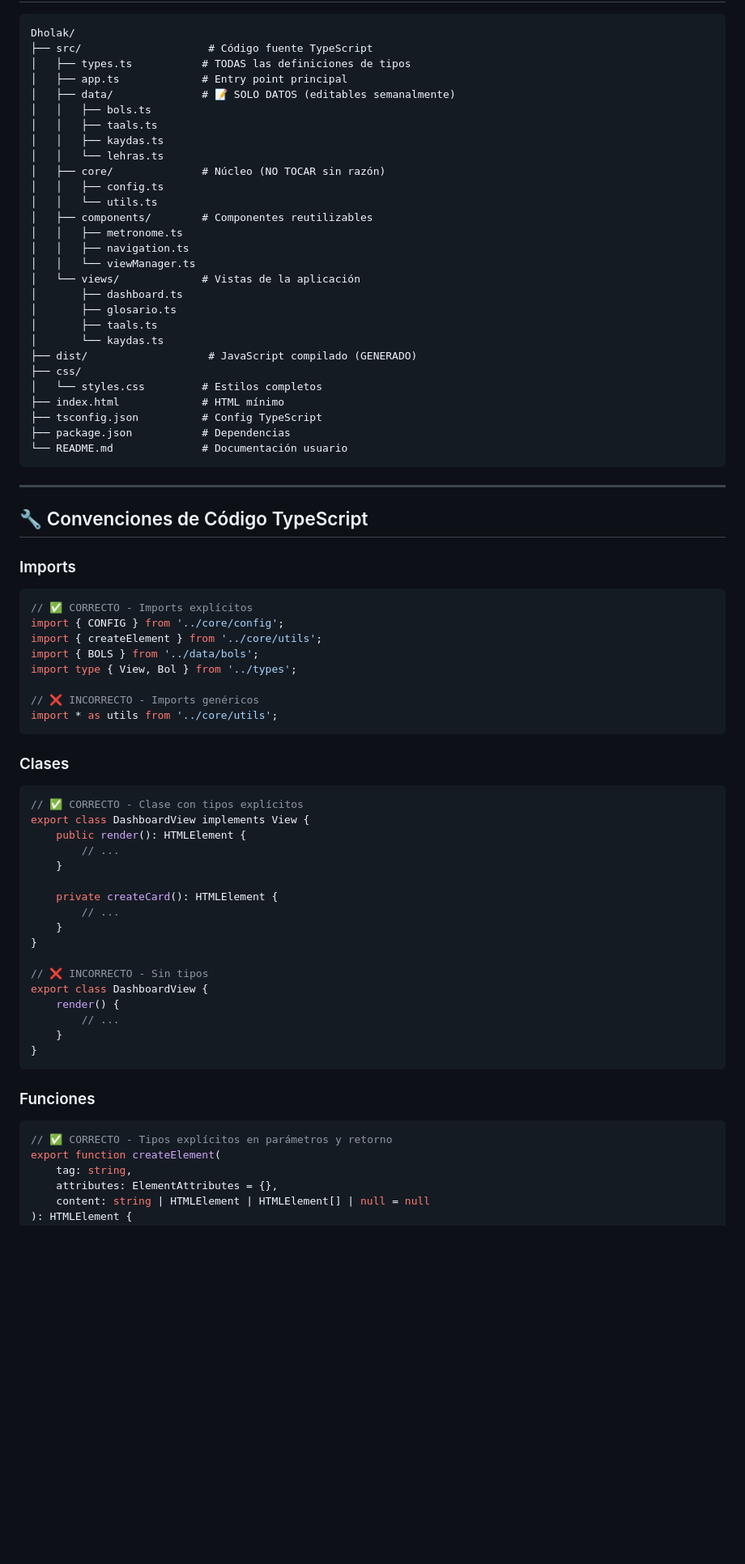
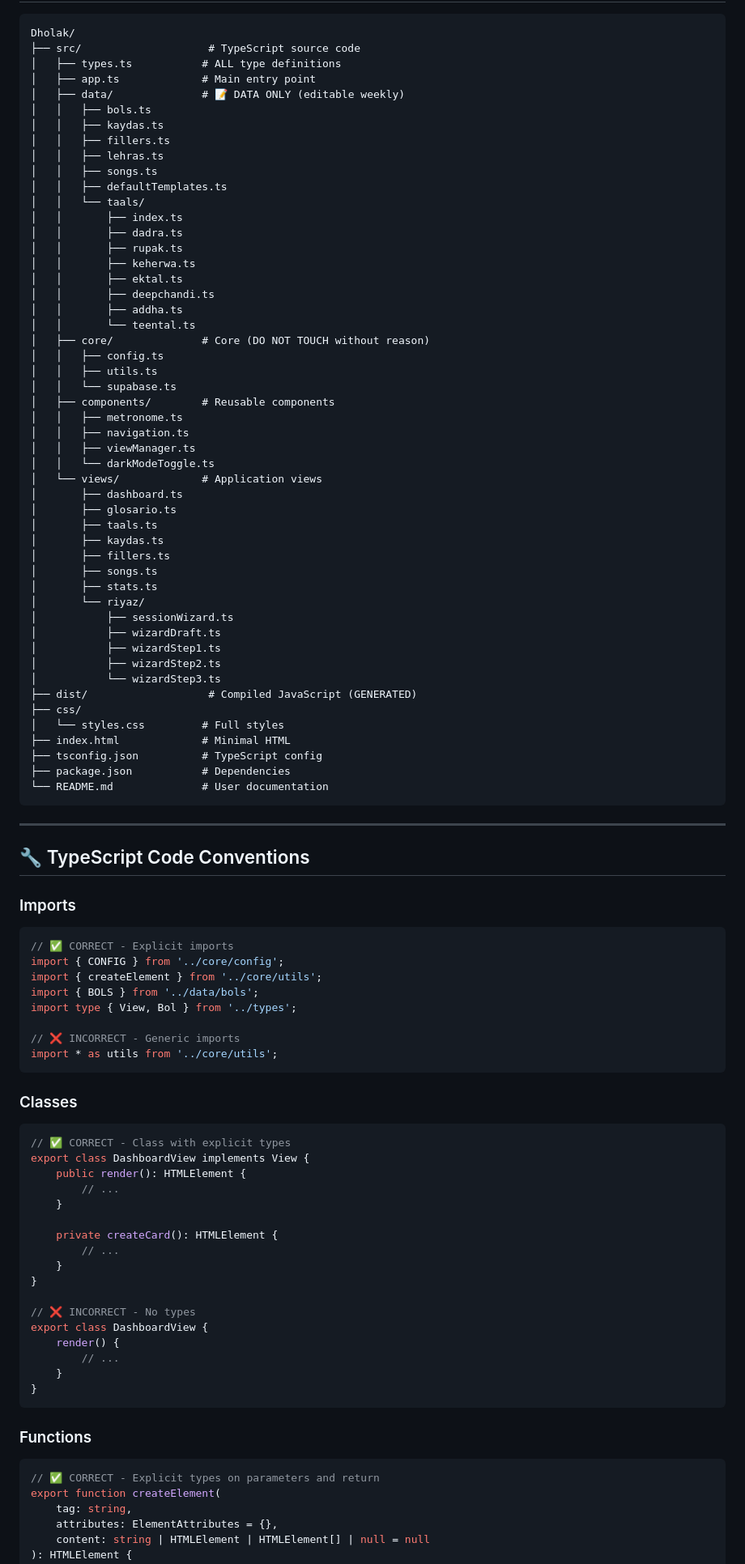
Before and after one commit to Prashant-JT/dholak-riyaz, a Markdown page: AGENTS.md, the part around one of its changes. Shown at 81% size. Drawn GitHub-style; blank space fills up the shorter version.

````diff
--- a/AGENTS.md
+++ b/AGENTS.md
@@ -80,54 +80,76 @@ Este documento establece los estándares y buenas prácticas que TODOS los agent
 
 ```
 Dholak/
-├── src/                    # Código fuente TypeScript
-│   ├── types.ts           # TODAS las definiciones de tipos
-│   ├── app.ts             # Entry point principal
-│   ├── data/              # 📝 SOLO DATOS (editables semanalmente)
+├── src/                    # TypeScript source code
+│   ├── types.ts           # ALL type definitions
+│   ├── app.ts             # Main entry point
+│   ├── data/              # 📝 DATA ONLY (editable weekly)
 │   │   ├── bols.ts
-│   │   ├── taals.ts
 │   │   ├── kaydas.ts
-│   │   └── lehras.ts
-│   ├── core/              # Núcleo (NO TOCAR sin razón)
+│   │   ├── fillers.ts
+│   │   ├── lehras.ts
+│   │   ├── songs.ts
+│   │   ├── defaultTemplates.ts
+│   │   └── taals/
+│   │       ├── index.ts
+│   │       ├── dadra.ts
+│   │       ├── rupak.ts
+│   │       ├── keherwa.ts
+│   │       ├── ektal.ts
+│   │       ├── deepchandi.ts
+│   │       ├── addha.ts
+│   │       └── teental.ts
+│   ├── core/              # Core (DO NOT TOUCH without reason)
 │   │   ├── config.ts
-│   │   └── utils.ts
-│   ├── components/        # Componentes reutilizables
+│   │   ├── utils.ts
+│   │   └── supabase.ts
+│   ├── components/        # Reusable components
 │   │   ├── metronome.ts
 │   │   ├── navigation.ts
-│   │   └── viewManager.ts
-│   └── views/             # Vistas de la aplicación
+│   │   ├── viewManager.ts
+│   │   └── darkModeToggle.ts
+│   └── views/             # Application views
 │       ├── dashboard.ts
 │       ├── glosario.ts
 │       ├── taals.ts
-│       └── kaydas.ts
-├── dist/                   # JavaScript compilado (GENERADO)
+│       ├── kaydas.ts
+│       ├── fillers.ts
+│       ├── songs.ts
+│       ├── stats.ts
+│       └── riyaz/
+│           ├── sessionWizard.ts
+│           ├── wizardDraft.ts
+│           ├── wizardStep1.ts
+│           ├── wizardStep2.ts
+│           └── wizardStep3.ts
+├── dist/                   # Compiled JavaScript (GENERATED)
 ├── css/
-│   └── styles.css         # Estilos completos
-├── index.html             # HTML mínimo
-├── tsconfig.json          # Config TypeScript
-├── package.json           # Dependencias
-└── README.md              # Documentación usuario
+│   └── styles.css         # Full styles
+├── index.html             # Minimal HTML
+├── tsconfig.json          # TypeScript config
+├── package.json           # Dependencies
+└── README.md              # User documentation
 ```
 
 ---
 
-## 🔧 Convenciones de Código TypeScript
+## 🔧 TypeScript Code Conventions
 
 ### Imports
 ```typescript
-// ✅ CORRECTO - Imports explícitos
+// ✅ CORRECT - Explicit imports
 import { CONFIG } from '../core/config';
 import { createElement } from '../core/utils';
 import { BOLS } from '../data/bols';
 import type { View, Bol } from '../types';
 
-// ❌ INCORRECTO - Imports genéricos
+// ❌ INCORRECT - Generic imports
 import * as utils from '../core/utils';
 ```
 
-### Clases
+### Classes
 ```typescript
-// ✅ CORRECTO - Clase con tipos explícitos
+// ✅ CORRECT - Class with explicit types
 export class DashboardView implements View {
     public render(): HTMLElement {
         // ...
@@ -138,7 +160,7 @@ export class DashboardView implements View {
     }
 }
 
-// ❌ INCORRECTO - Sin tipos
+// ❌ INCORRECT - No types
 export class DashboardView {
     render() {
         // ...
@@ -146,9 +168,9 @@ export class DashboardView {
 }
 ```
 
-### Funciones
+### Functions
 ```typescript
-// ✅ CORRECTO - Tipos explícitos en parámetros y retorno
+// ✅ CORRECT - Explicit types on parameters and return
 export function createElement(
     tag: string,
     attributes: ElementAttributes = {},
````
Also changed, not shown: other parts of AGENTS.md (+206 -206 lines).
